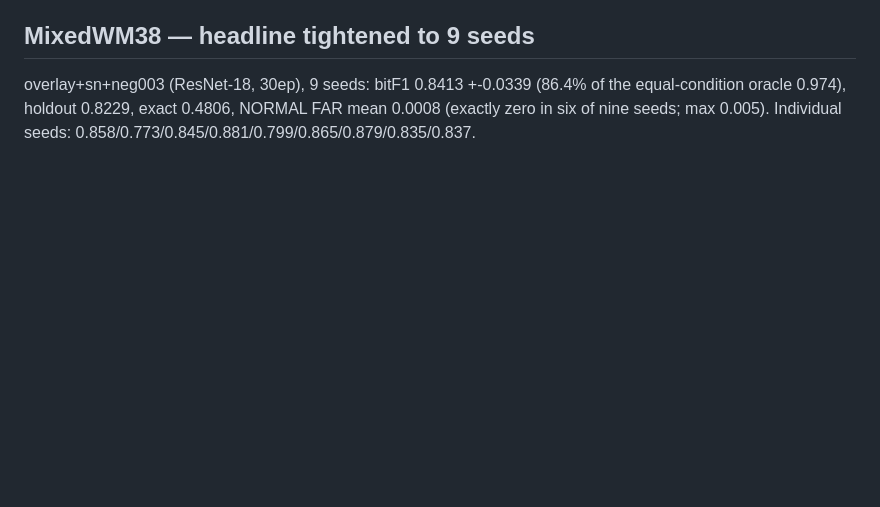
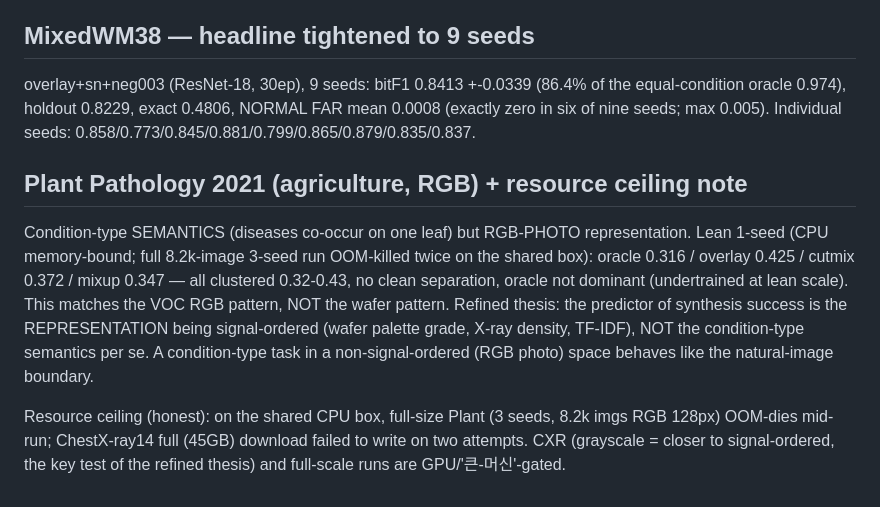
Before and after one commit to hogil/known-cnn, a Markdown page: docs/superpowers/multilabel_synth_RESULTS.md, the part around the change. Rendered like a GitHub page; blank space fills up the shorter version.

Commit message:
docs(mlsynth): Plant (RGB condition-type) — clustered, no clean win; thesis refined to signal-ordered REPRESENTATION; resource ceiling noted
Co-Authored-By: Claude Opus 4.8 <noreply@anthropic.com>

```diff
--- a/docs/superpowers/multilabel_synth_RESULTS.md
+++ b/docs/superpowers/multilabel_synth_RESULTS.md
@@ -474,3 +474,20 @@ overlay+sn+neg003 (ResNet-18, 30ep), 9 seeds: bitF1 0.8413 +-0.0339 (86.4%
 of the equal-condition oracle 0.974), holdout 0.8229, exact 0.4806, NORMAL
 FAR mean 0.0008 (exactly zero in six of nine seeds; max 0.005). Individual
 seeds: 0.858/0.773/0.845/0.881/0.799/0.865/0.879/0.835/0.837.
+
+## Plant Pathology 2021 (agriculture, RGB) + resource ceiling note
+
+Condition-type SEMANTICS (diseases co-occur on one leaf) but RGB-PHOTO
+representation. Lean 1-seed (CPU memory-bound; full 8.2k-image 3-seed run
+OOM-killed twice on the shared box): oracle 0.316 / overlay 0.425 / cutmix
+0.372 / mixup 0.347 — all clustered 0.32-0.43, no clean separation, oracle
+not dominant (undertrained at lean scale). This matches the VOC RGB pattern,
+NOT the wafer pattern. Refined thesis: the predictor of synthesis success is
+the REPRESENTATION being signal-ordered (wafer palette grade, X-ray density,
+TF-IDF), NOT the condition-type semantics per se. A condition-type task in a
+non-signal-ordered (RGB photo) space behaves like the natural-image boundary.
+
+Resource ceiling (honest): on the shared CPU box, full-size Plant (3 seeds,
+8.2k imgs RGB 128px) OOM-dies mid-run; ChestX-ray14 full (45GB) download
+failed to write on two attempts. CXR (grayscale = closer to signal-ordered,
+the key test of the refined thesis) and full-scale runs are GPU/'큰-머신'-gated.
```
